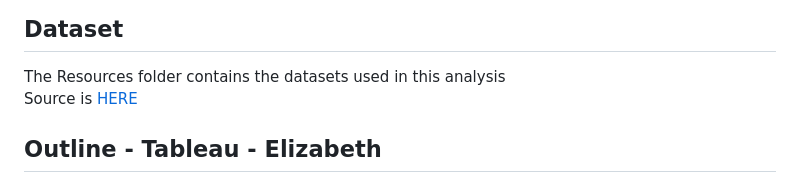
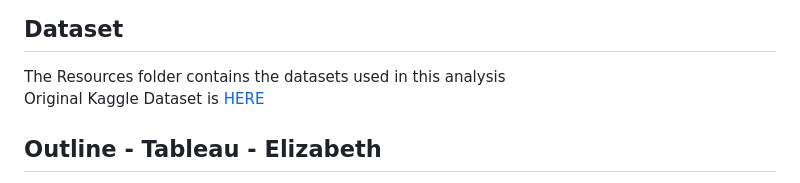
Before and after one commit to kcelik369/Project4_Team6, a Markdown page: README.md, the part around the change. Rendered like a GitHub page.

```diff
--- a/README.md
+++ b/README.md
@@ -9,7 +9,7 @@ Nick Nath / earthreveals
 
 ## Dataset
 The Resources folder contains the datasets used in this analysis
-Source is [HERE](https://www.kaggle.com/competitions/titanic)
+Original Kaggle Dataset is [HERE](https://www.kaggle.com/competitions/titanic)
 
 ## Outline - Tableau - Elizabeth
 We will attempt to use a variety of machine learning applications and network types to solve the classic problem of determining if a passenger on the Titanic survived or not.
```
